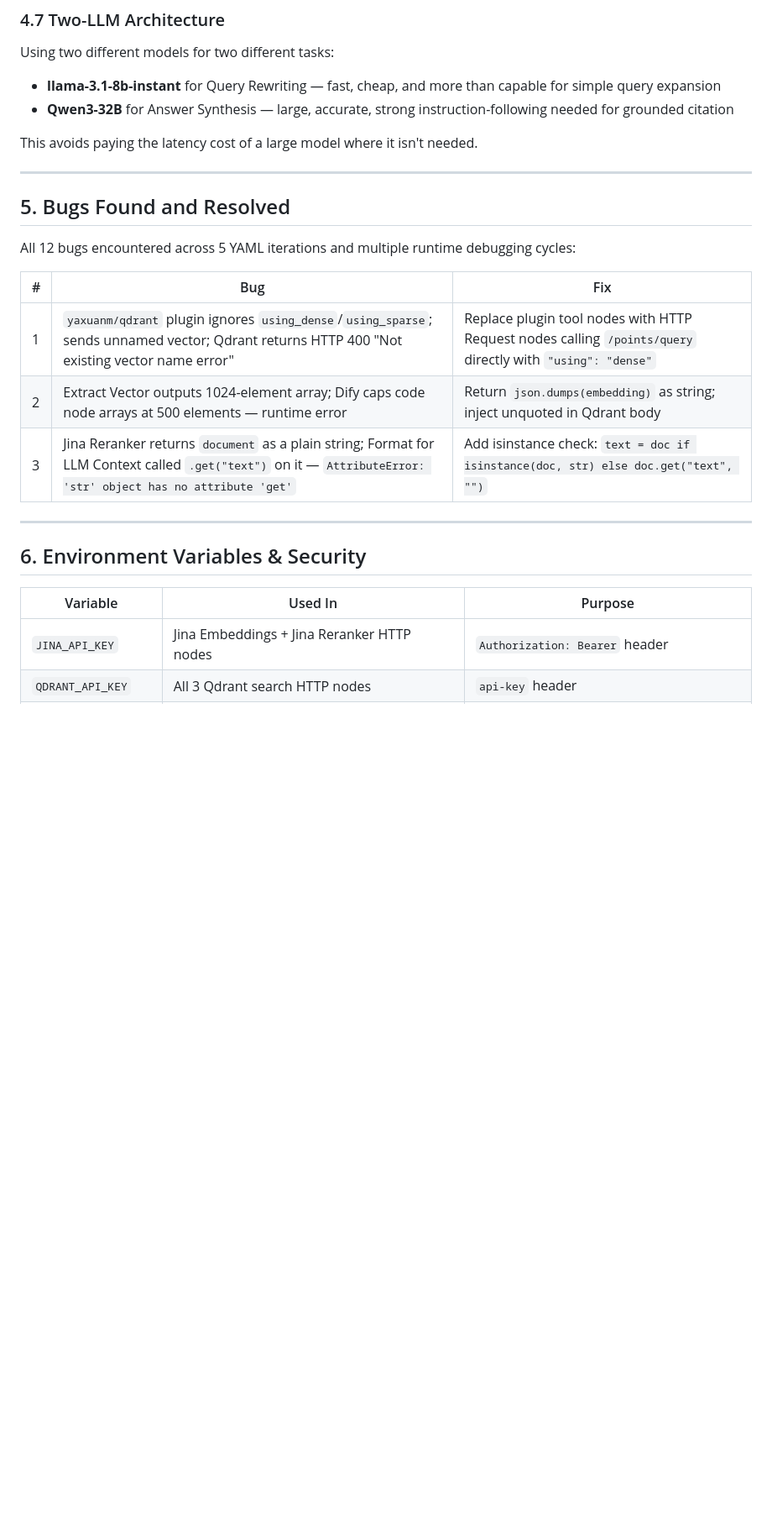
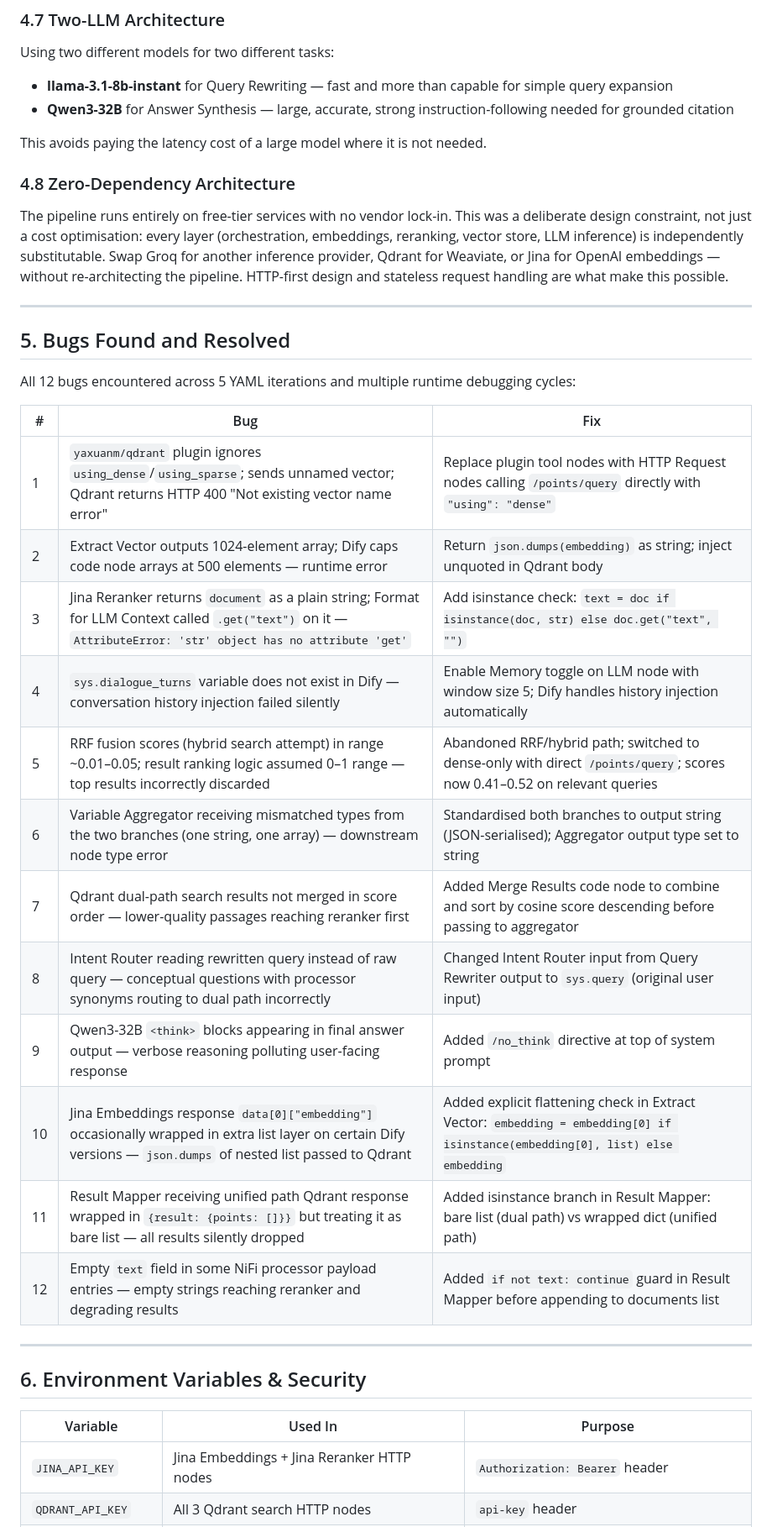
Before and after one commit to LifeLongLaugh/talk-to-db-pro, a Markdown page: report/Talk_to_DB_PRO_Report.md, the part around one of its changes. Shown at 84% size. Drawn GitHub-style; blank space fills up the shorter version.

```diff
--- a/report/Talk_to_DB_PRO_Report.md
+++ b/report/Talk_to_DB_PRO_Report.md
@@ -561,10 +578,15 @@ Early versions attempted to inject conversation history using a `sys.dialogue_tu
 ### 4.7 Two-LLM Architecture
 
 Using two different models for two different tasks:
-- **llama-3.1-8b-instant** for Query Rewriting — fast, cheap, and more than capable for simple query expansion
+
+- **llama-3.1-8b-instant** for Query Rewriting — fast and more than capable for simple query expansion
 - **Qwen3-32B** for Answer Synthesis — large, accurate, strong instruction-following needed for grounded citation
 
-This avoids paying the latency cost of a large model where it isn't needed.
+This avoids paying the latency cost of a large model where it is not needed.
+
+### 4.8 Zero-Dependency Architecture
+
+The pipeline runs entirely on free-tier services with no vendor lock-in. This was a deliberate design constraint, not just a cost optimisation: every layer (orchestration, embeddings, reranking, vector store, LLM inference) is independently substitutable. Swap Groq for another inference provider, Qdrant for Weaviate, or Jina for OpenAI embeddings — without re-architecting the pipeline. HTTP-first design and stateless request handling are what make this possible.
 
 ---
 
@@ -573,17 +595,26 @@ This avoids paying the latency cost of a large model where it isn't needed.
 All 12 bugs encountered across 5 YAML iterations and multiple runtime debugging cycles:
 
 | # | Bug | Fix |
-|---|-----|-----|
+| --- | --- | --- |
 | 1 | `yaxuanm/qdrant` plugin ignores `using_dense`/`using_sparse`; sends unnamed vector; Qdrant returns HTTP 400 "Not existing vector name error" | Replace plugin tool nodes with HTTP Request nodes calling `/points/query` directly with `"using": "dense"` |
 | 2 | Extract Vector outputs 1024-element array; Dify caps code node arrays at 500 elements — runtime error | Return `json.dumps(embedding)` as string; inject unquoted in Qdrant body |
 | 3 | Jina Reranker returns `document` as a plain string; Format for LLM Context called `.get("text")` on it — `AttributeError: 'str' object has no attribute 'get'` | Add isinstance check: `text = doc if isinstance(doc, str) else doc.get("text", "")` |
+| 4 | `sys.dialogue_turns` variable does not exist in Dify — conversation history injection failed silently | Enable Memory toggle on LLM node with window size 5; Dify handles history injection automatically |
+| 5 | RRF fusion scores (hybrid search attempt) in range ~0.01–0.05; result ranking logic assumed 0–1 range — top results incorrectly discarded | Abandoned RRF/hybrid path; switched to dense-only with direct `/points/query`; scores now 0.41–0.52 on relevant queries |
+| 6 | Variable Aggregator receiving mismatched types from the two branches (one string, one array) — downstream node type error | Standardised both branches to output string (JSON-serialised); Aggregator output type set to string |
+| 7 | Qdrant dual-path search results not merged in score order — lower-quality passages reaching reranker first | Added Merge Results code node to combine and sort by cosine score descending before passing to aggregator |
+| 8 | Intent Router reading rewritten query instead of raw query — conceptual questions with processor synonyms routing to dual path incorrectly | Changed Intent Router input from Query Rewriter output to `sys.query` (original user input) |
+| 9 | Qwen3-32B `<think>` blocks appearing in final answer output — verbose reasoning polluting user-facing response | Added `/no_think` directive at top of system prompt |
+| 10 | Jina Embeddings response `data[0]["embedding"]` occasionally wrapped in extra list layer on certain Dify versions — `json.dumps` of nested list passed to Qdrant | Added explicit flattening check in Extract Vector: `embedding = embedding[0] if isinstance(embedding[0], list) else embedding` |
+| 11 | Result Mapper receiving unified path Qdrant response wrapped in `{result: {points: []}}` but treating it as bare list — all results silently dropped | Added isinstance branch in Result Mapper: bare list (dual path) vs wrapped dict (unified path) |
+| 12 | Empty `text` field in some NiFi processor payload entries — empty strings reaching reranker and degrading results | Added `if not text: continue` guard in Result Mapper before appending to documents list |
 
 ---
 
 ## 6. Environment Variables & Security
 
 | Variable | Used In | Purpose |
-|----------|---------|---------|
+| --- | --- | --- |
 | `JINA_API_KEY` | Jina Embeddings + Jina Reranker HTTP nodes | `Authorization: Bearer` header |
 | `QDRANT_API_KEY` | All 3 Qdrant search HTTP nodes | `api-key` header |
 | `QDRANT_POINTS_URL` | All 3 Qdrant search HTTP nodes | Full `/points/query` URL to avoid repetition |
```
Also changed, not shown: other parts of report/Talk_to_DB_PRO_Report.md (+83 -59 lines).
